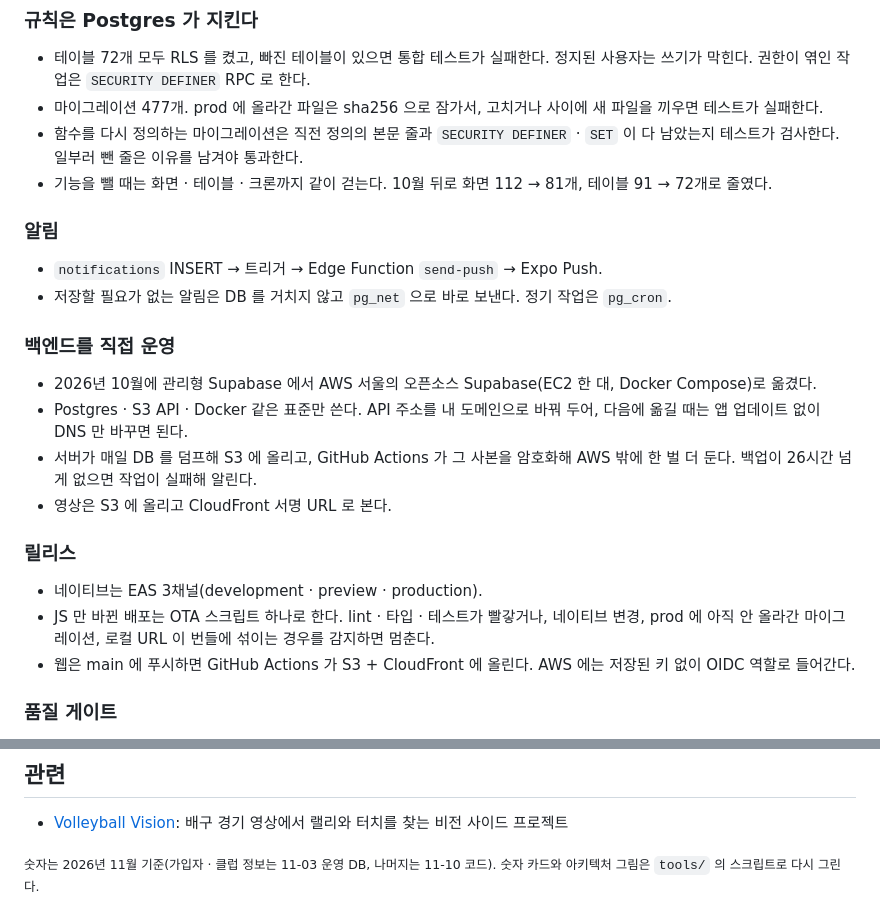
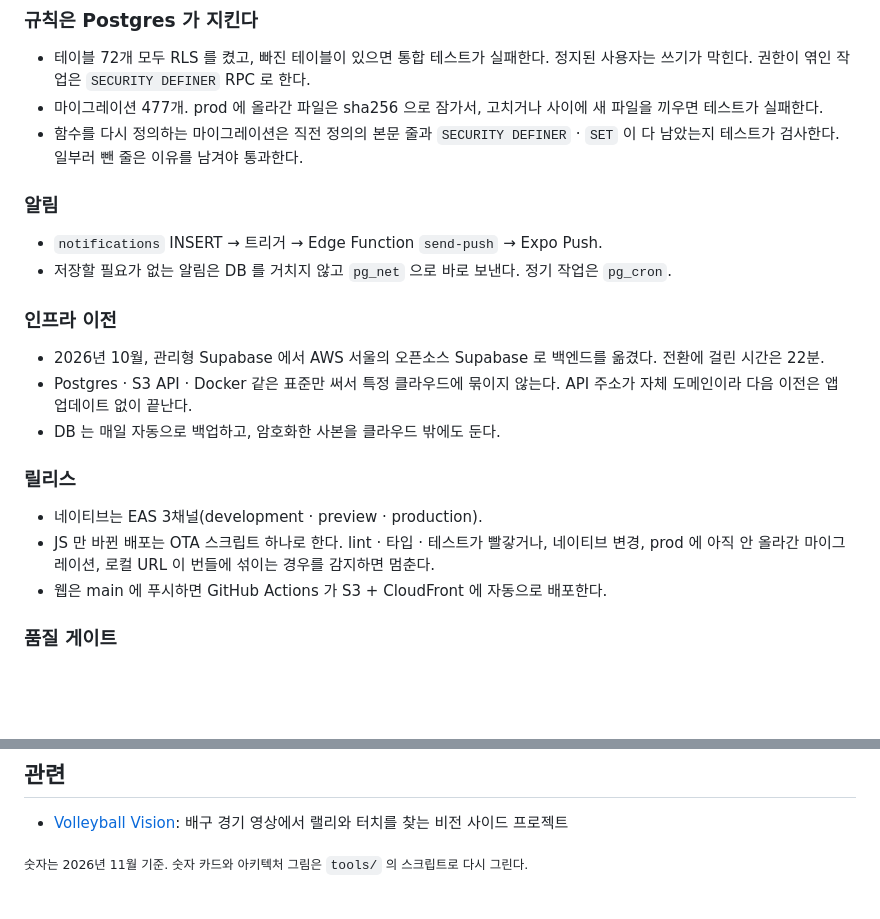
Before and after one commit to hadan-HwH/wevolley, a Markdown page: README.md, 2 parts joined by grey strips. Rendered like a GitHub page; blank space fills up the shorter version.

Commit message:
소개 다듬음: 인프라 이전 요약 · 숫자 카드 · 아키텍처 그림
Co-Authored-By: Claude Fable 5.2 <noreply@anthropic.com>

```diff
--- a/README.md
+++ b/README.md
@@ -89,25 +89,23 @@
 - 테이블 72개 모두 RLS 를 켰고, 빠진 테이블이 있으면 통합 테스트가 실패한다. 정지된 사용자는 쓰기가 막힌다. 권한이 엮인 작업은 `SECURITY DEFINER` RPC 로 한다.
 - 마이그레이션 477개. prod 에 올라간 파일은 sha256 으로 잠가서, 고치거나 사이에 새 파일을 끼우면 테스트가 실패한다.
 - 함수를 다시 정의하는 마이그레이션은 직전 정의의 본문 줄과 `SECURITY DEFINER` · `SET` 이 다 남았는지 테스트가 검사한다. 일부러 뺀 줄은 이유를 남겨야 통과한다.
-- 기능을 뺄 때는 화면 · 테이블 · 크론까지 같이 걷는다. 10월 뒤로 화면 112 → 81개, 테이블 91 → 72개로 줄였다.
 
 ### 알림
 
 - `notifications` INSERT → 트리거 → Edge Function `send-push` → Expo Push.
 - 저장할 필요가 없는 알림은 DB 를 거치지 않고 `pg_net` 으로 바로 보낸다. 정기 작업은 `pg_cron`.
 
-### 백엔드를 직접 운영
+### 인프라 이전
 
-- 2026년 10월에 관리형 Supabase 에서 AWS 서울의 오픈소스 Supabase(EC2 한 대, Docker Compose)로 옮겼다.
-- Postgres · S3 API · Docker 같은 표준만 쓴다. API 주소를 내 도메인으로 바꿔 두어, 다음에 옮길 때는 앱 업데이트 없이 DNS 만 바꾸면 된다.
-- 서버가 매일 DB 를 덤프해 S3 에 올리고, GitHub Actions 가 그 사본을 암호화해 AWS 밖에 한 벌 더 둔다. 백업이 26시간 넘게 없으면 작업이 실패해 알린다.
-- 영상은 S3 에 올리고 CloudFront 서명 URL 로 본다.
+- 2026년 10월, 관리형 Supabase 에서 AWS 서울의 오픈소스 Supabase 로 백엔드를 옮겼다. 전환에 걸린 시간은 22분.
+- Postgres · S3 API · Docker 같은 표준만 써서 특정 클라우드에 묶이지 않는다. API 주소가 자체 도메인이라 다음 이전은 앱 업데이트 없이 끝난다.
+- DB 는 매일 자동으로 백업하고, 암호화한 사본을 클라우드 밖에도 둔다.
 
 ### 릴리스
 
 - 네이티브는 EAS 3채널(development · preview · production).
 - JS 만 바뀐 배포는 OTA 스크립트 하나로 한다. lint · 타입 · 테스트가 빨갛거나, 네이티브 변경, prod 에 아직 안 올라간 마이그레이션, 로컬 URL 이 번들에 섞이는 경우를 감지하면 멈춘다.
-- 웹은 main 에 푸시하면 GitHub Actions 가 S3 + CloudFront 에 올린다. AWS 에는 저장된 키 없이 OIDC 역할로 들어간다.
+- 웹은 main 에 푸시하면 GitHub Actions 가 S3 + CloudFront 에 자동으로 배포한다.
 
 ### 품질 게이트
 
@@ -127,4 +125,4 @@
 
 - [Volleyball Vision](https://github.com/hadan-HwH/volleyball-vision): 배구 경기 영상에서 랠리와 터치를 찾는 비전 사이드 프로젝트
 
-<sub>숫자는 2026년 11월 기준(가입자 · 클럽 정보는 11-03 운영 DB, 나머지는 11-10 코드). 숫자 카드와 아키텍처 그림은 `tools/` 의 스크립트로 다시 그린다.</sub>
+<sub>숫자는 2026년 11월 기준. 숫자 카드와 아키텍처 그림은 `tools/` 의 스크립트로 다시 그린다.</sub>
```
Also changed, not shown: other parts of README.md (+4 -4 lines), assets/architecture.png, assets/numbers.png, 2 other files.
